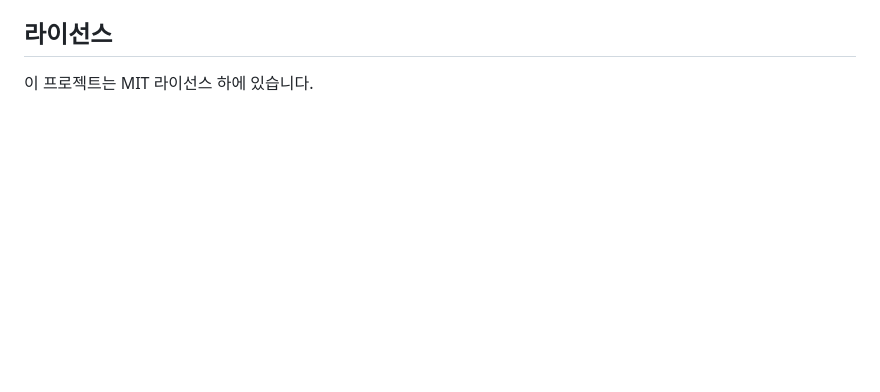
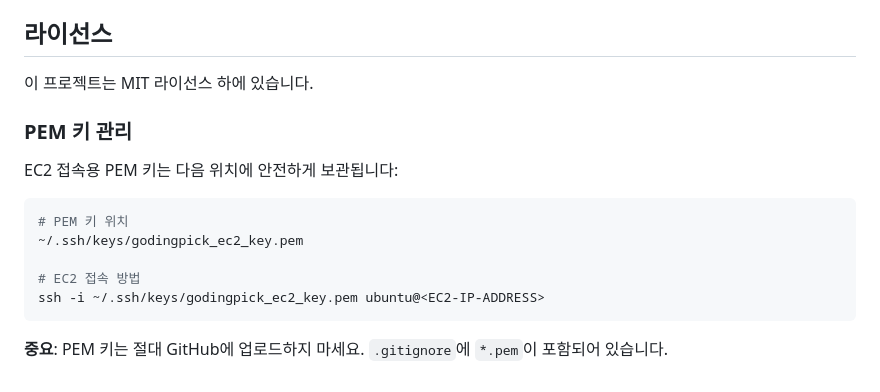
Before and after one commit to heojinwoo7/godingpick, a Markdown page: README.md, the part around the change. Rendered like a GitHub page; blank space fills up the shorter version.

Commit message:
Add PEM key management section to README

````diff
--- a/README.md
+++ b/README.md
@@ -152,3 +152,18 @@ python database/scripts/import_timetable_by_filename.py /path/to/csv/file.csv 1
 ## 라이선스
 
 이 프로젝트는 MIT 라이선스 하에 있습니다.
+
+
+### PEM 키 관리
+
+EC2 접속용 PEM 키는 다음 위치에 안전하게 보관됩니다:
+
+```bash
+# PEM 키 위치
+~/.ssh/keys/godingpick_ec2_key.pem
+
+# EC2 접속 방법
+ssh -i ~/.ssh/keys/godingpick_ec2_key.pem ubuntu@<EC2-IP-ADDRESS>
+```
+
+**중요**: PEM 키는 절대 GitHub에 업로드하지 마세요. `.gitignore`에 `*.pem`이 포함되어 있습니다.
````
